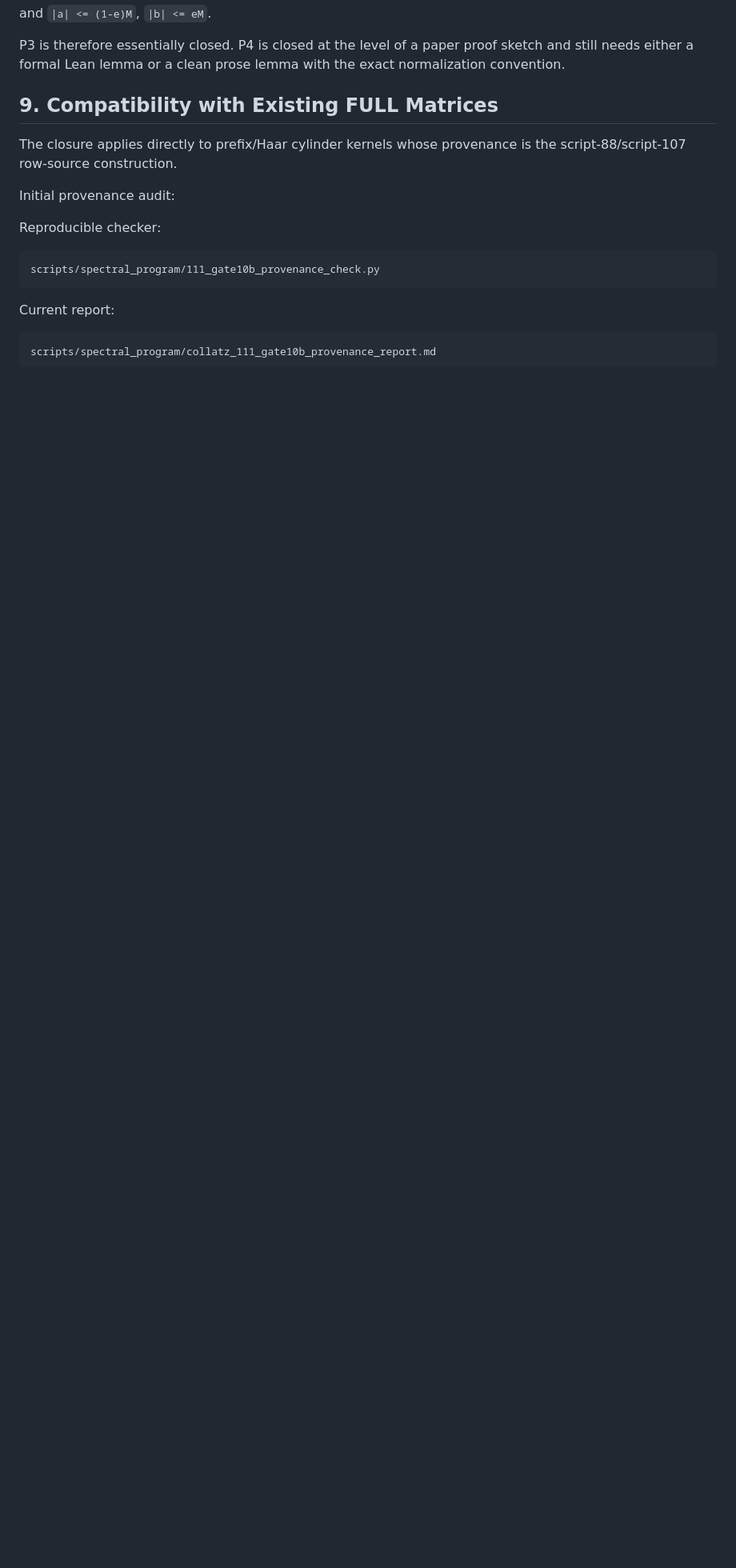
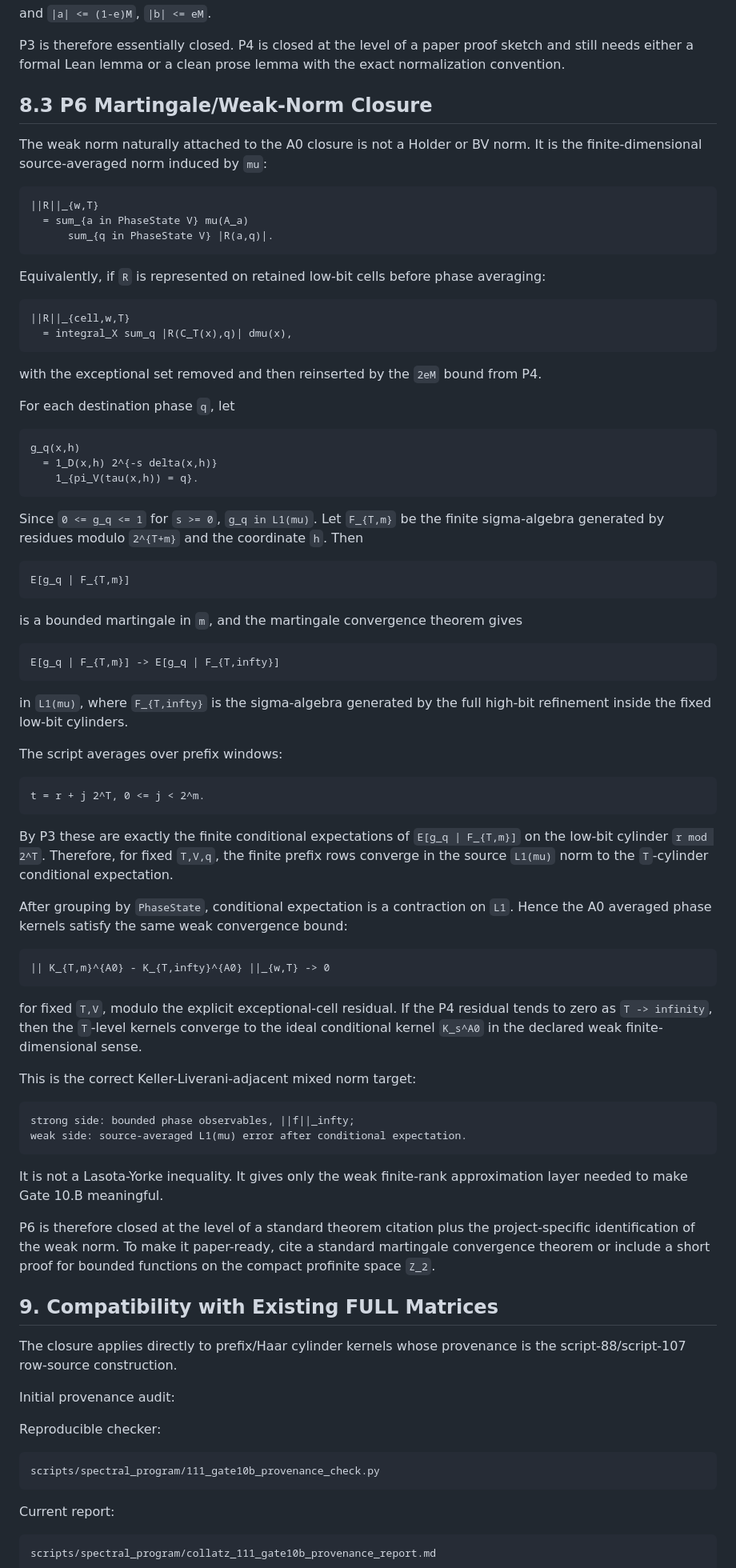
Before and after one commit to PieroBorgatta/Collatz, a Markdown page: notes/phase10_gate10B_conditional_closure.md, the part around one of its changes. Shown at 80% size. Drawn GitHub-style; blank space fills up the shorter version.

Commit message:
Add Gate 10B weak convergence target

````diff
--- a/notes/phase10_gate10B_conditional_closure.md
+++ b/notes/phase10_gate10B_conditional_closure.md
@@ -529,6 +529,94 @@ and `|a| <= (1-e)M`, `|b| <= eM`.
 P3 is therefore essentially closed.  P4 is closed at the level of a
 paper proof sketch and still needs either a formal Lean lemma or a
 clean prose lemma with the exact normalization convention.
+
+## 8.3 P6 Martingale/Weak-Norm Closure
+
+The weak norm naturally attached to the A0 closure is not a Holder or
+BV norm.  It is the finite-dimensional source-averaged norm induced by
+`mu`:
+
+```text
+||R||_{w,T}
+  = sum_{a in PhaseState V} mu(A_a)
+      sum_{q in PhaseState V} |R(a,q)|.
+```
+
+Equivalently, if `R` is represented on retained low-bit cells before
+phase averaging:
+
+```text
+||R||_{cell,w,T}
+  = integral_X sum_q |R(C_T(x),q)| dmu(x),
+```
+
+with the exceptional set removed and then reinserted by the `2eM`
+bound from P4.
+
+For each destination phase `q`, let
+
+```text
+g_q(x,h)
+  = 1_D(x,h) 2^{-s delta(x,h)}
+    1_{pi_V(tau(x,h)) = q}.
+```
+
+Since `0 <= g_q <= 1` for `s >= 0`, `g_q in L1(mu)`.  Let
+`F_{T,m}` be the finite sigma-algebra generated by residues modulo
+`2^{T+m}` and the coordinate `h`.  Then
+
+```text
+E[g_q | F_{T,m}]
+```
+
+is a bounded martingale in `m`, and the martingale convergence theorem
+gives
+
+```text
+E[g_q | F_{T,m}] -> E[g_q | F_{T,infty}]
+```
+
+in `L1(mu)`, where `F_{T,infty}` is the sigma-algebra generated by the
+full high-bit refinement inside the fixed low-bit cylinders.
+
+The script averages over prefix windows:
+
+```text
+t = r + j 2^T, 0 <= j < 2^m.
+```
+
+By P3 these are exactly the finite conditional expectations of
+`E[g_q | F_{T,m}]` on the low-bit cylinder `r mod 2^T`.  Therefore,
+for fixed `T,V,q`, the finite prefix rows converge in the source
+`L1(mu)` norm to the `T`-cylinder conditional expectation.
+
+After grouping by `PhaseState`, conditional expectation is a contraction
+on `L1`.  Hence the A0 averaged phase kernels satisfy the same weak
+convergence bound:
+
+```text
+|| K_{T,m}^{A0} - K_{T,infty}^{A0} ||_{w,T} -> 0
+```
+
+for fixed `T,V`, modulo the explicit exceptional-cell residual.  If the
+P4 residual tends to zero as `T -> infinity`, then the `T`-level kernels
+converge to the ideal conditional kernel `K_s^A0` in the declared weak
+finite-dimensional sense.
+
+This is the correct Keller-Liverani-adjacent mixed norm target:
+
+```text
+strong side: bounded phase observables, ||f||_infty;
+weak side: source-averaged L1(mu) error after conditional expectation.
+```
+
+It is not a Lasota-Yorke inequality.  It gives only the weak
+finite-rank approximation layer needed to make Gate 10.B meaningful.
+
+P6 is therefore closed at the level of a standard theorem citation plus
+the project-specific identification of the weak norm.  To make it
+paper-ready, cite a standard martingale convergence theorem or include a
+short proof for bounded functions on the compact profinite space `Z_2`.
 
 ## 9. Compatibility with Existing FULL Matrices
 
````
Also changed, not shown: other parts of notes/phase10_gate10B_conditional_closure.md (+1 -1 lines), lean/TODO.md (+9 -8 lines).
